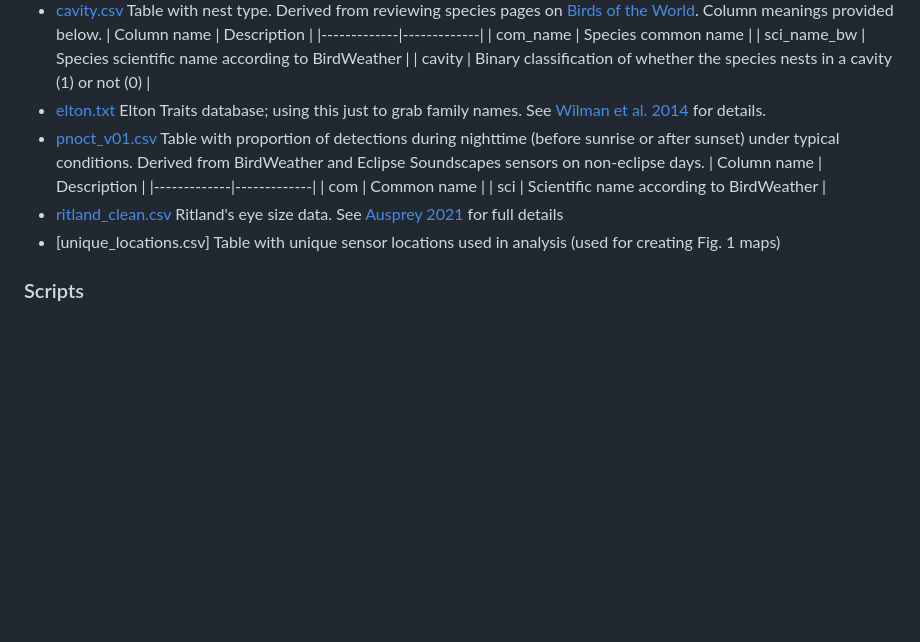
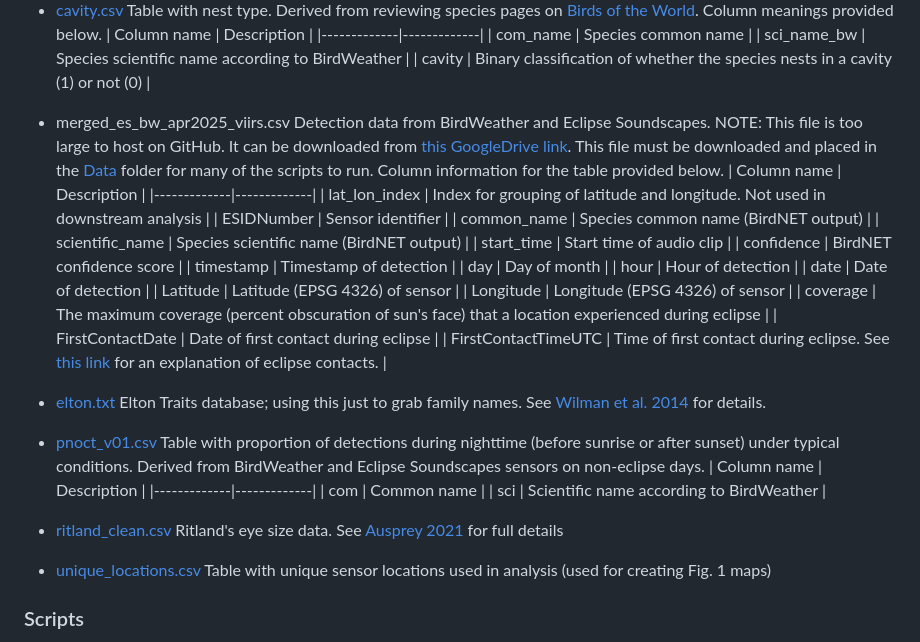
Before and after one commit to BrentPease1/eclipse-traits, a Markdown page: README.md, the part around the change. Drawn GitHub-style; blank space fills up the shorter version.

```diff
--- a/README.md
+++ b/README.md
@@ -31,6 +31,25 @@ Solar eclipses represent natural experiments to evaluate the effect of light flu
    | com_name | Species common name |
    | sci_name_bw | Species scientific name according to BirdWeather |
    | cavity | Binary classification of whether the species nests in a cavity (1) or not (0) |
+ * merged_es_bw_apr2025_viirs.csv Detection data from BirdWeather and Eclipse Soundscapes. NOTE: This file is too large to host on GitHub. It can be downloaded from [this GoogleDrive link](https://drive.google.com/file/d/1K8n42R5rQxtQan30fcZVU59NITi9pD52/view?usp=sharing). This file must be downloaded and placed in the [Data](./Data) folder for many of the scripts to run. Column information for the table provided below.
+   | Column name | Description |
+   |-------------|-------------|
+   | lat_lon_index | Index for grouping of latitude and longitude. Not used in downstream analysis  |
+   | ESIDNumber | Sensor identifier |
+   | common_name | Species common name (BirdNET output) |
+   | scientific_name | Species scientific name (BirdNET output) |
+   | start_time | Start time of audio clip |
+   | confidence | BirdNET confidence score |
+   | timestamp | Timestamp of detection |
+   | day | Day of month |
+   | hour | Hour of detection |
+   | date | Date of detection |
+   | Latitude | Latitude (EPSG 4326) of sensor |
+   | Longitude | Longitude (EPSG 4326) of sensor |
+   | coverage | The maximum coverage (percent obscuration of sun's face) that a location experienced during eclipse |
+   | FirstContactDate | Date of first contact during eclipse |
+   | FirstContactTimeUTC | Time of first contact during eclipse. See [this link](https://en.wikipedia.org/wiki/Solar_eclipse#:~:text=The%20visual%20phases%20observed%20during,the%20entire%20disk%20is%20covered.) for an explanation of eclipse contacts. |
+
  * [elton.txt](./Data/elton.txt) Elton Traits database; using this just to grab family names. See [Wilman et al. 2014](https://esajournals.onlinelibrary.wiley.com/doi/10.1890/13-1917.1) for details.
  * [pnoct_v01.csv](./Data/pnoct_v01.csv) Table with proportion of detections during nighttime (before sunrise or after sunset) under typical conditions. Derived from BirdWeather and Eclipse Soundscapes sensors on non-eclipse days.
    | Column name | Description |
@@ -38,7 +57,7 @@ Solar eclipses represent natural experiments to evaluate the effect of light flu
    | com | Common name |
    | sci | Scientific name according to BirdWeather |
  * [ritland_clean.csv](./Data/ritland_clean.csv) Ritland's eye size data. See [Ausprey 2021](https://royalsocietypublishing.org/doi/pdf/10.1098/rspb.2021.0853) for full details
- * [unique_locations.csv] Table with unique sensor locations used in analysis (used for creating Fig. 1 maps)
+ * [unique_locations.csv](./Data/unique_locations.csv) Table with unique sensor locations used in analysis (used for creating Fig. 1 maps)
 
 ### Scripts
  * [101_data-prep_load_birdnet.R](./Scripts/101_data-prep_load_birdnet.R). Script to load birdnet output from [Eclipse Soundscapes](https://eclipsesoundscapes.org) recordings. [BirdNET](https://birdnet.cornell.edu/) was ran locally and output files were stored in [Data/Birdnet](./Data/Birdnet). Once files are loaded, this script alculates morning onset and evening cessation from raw BirdWeather data downloads. This script writes[Birdnet_cleaned_v03.csv]('./Data/birdnet_cleaned_v03.csv), which is used in subsequent data prep scripts.
```
